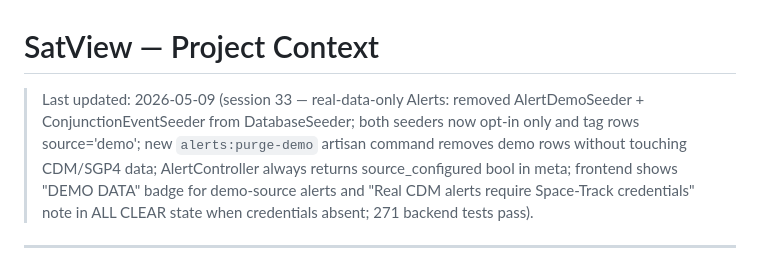
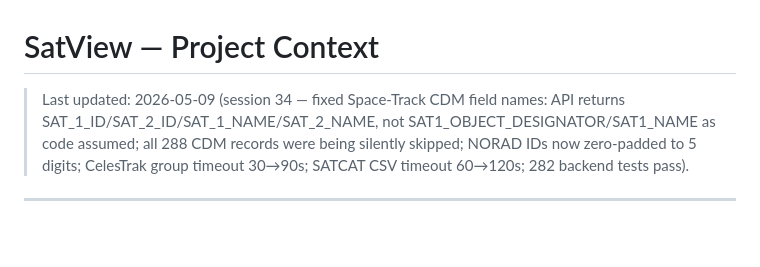
Before and after one commit to ponastadas/debris-monitor, a Markdown page: CLAUDE_CONTEXT.md, the part around the change. GitHub-like rendering; blank space fills up the shorter version.

Commit message:
docs: update project context for session 34 CDM field name fix
Co-Authored-By: Claude Sonnet 4.6 <noreply@anthropic.com>

```diff
--- a/CLAUDE_CONTEXT.md
+++ b/CLAUDE_CONTEXT.md
@@ -1,5 +1,5 @@
 # SatView — Project Context
-> Last updated: 2026-05-09 (session 33 — real-data-only Alerts: removed AlertDemoSeeder + ConjunctionEventSeeder from DatabaseSeeder; both seeders now opt-in only and tag rows source='demo'; new `alerts:purge-demo` artisan command removes demo rows without touching CDM/SGP4 data; AlertController always returns source_configured bool in meta; frontend shows "DEMO DATA" badge for demo-source alerts and "Real CDM alerts require Space-Track credentials" note in ALL CLEAR state when credentials absent; 271 backend tests pass).
+> Last updated: 2026-05-09 (session 34 — fixed Space-Track CDM field names: API returns SAT_1_ID/SAT_2_ID/SAT_1_NAME/SAT_2_NAME, not SAT1_OBJECT_DESIGNATOR/SAT1_NAME as code assumed; all 288 CDM records were being silently skipped; NORAD IDs now zero-padded to 5 digits; CelesTrak group timeout 30→90s; SATCAT CSV timeout 60→120s; 282 backend tests pass).
 
 ---
 
```
